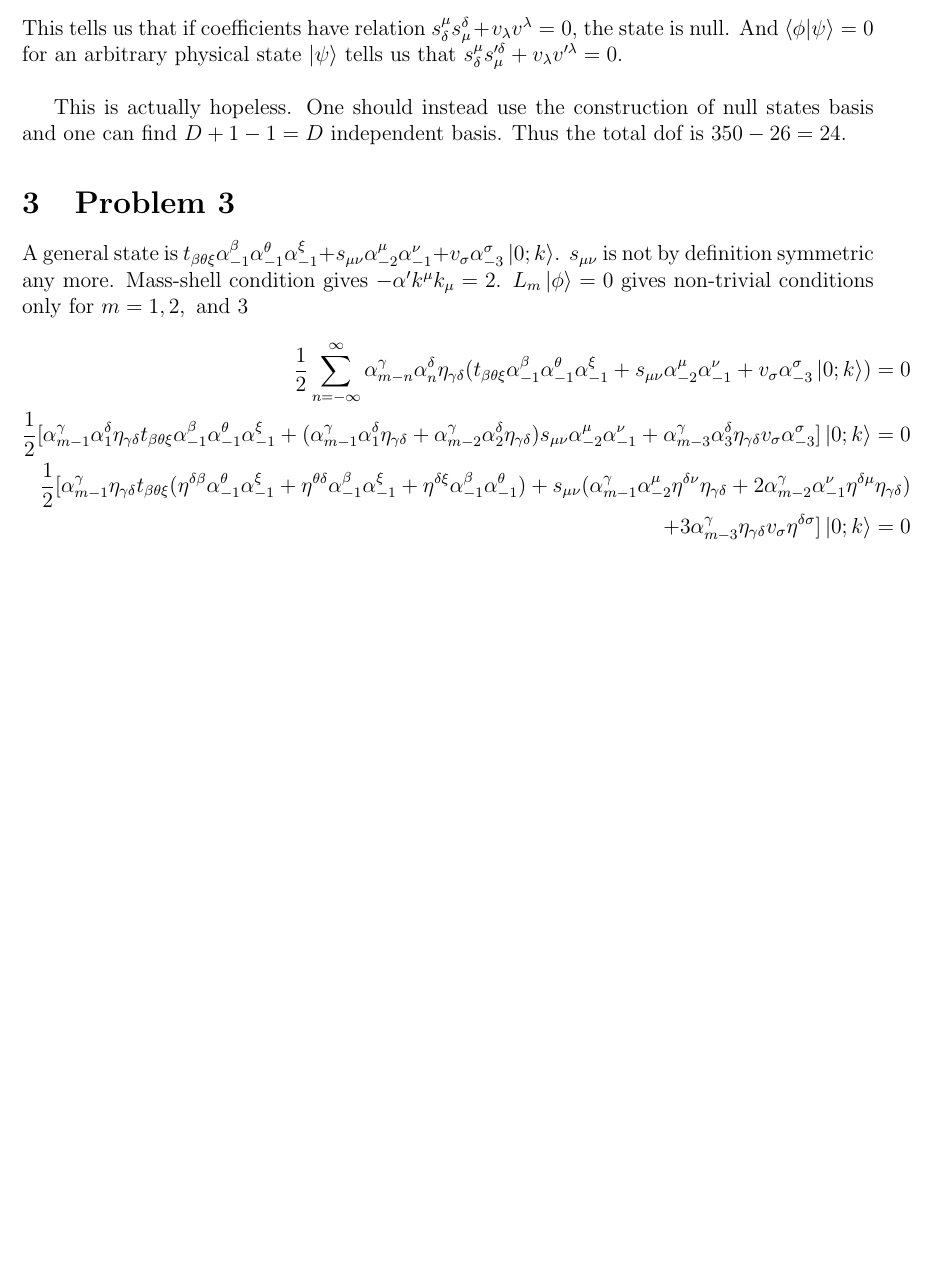
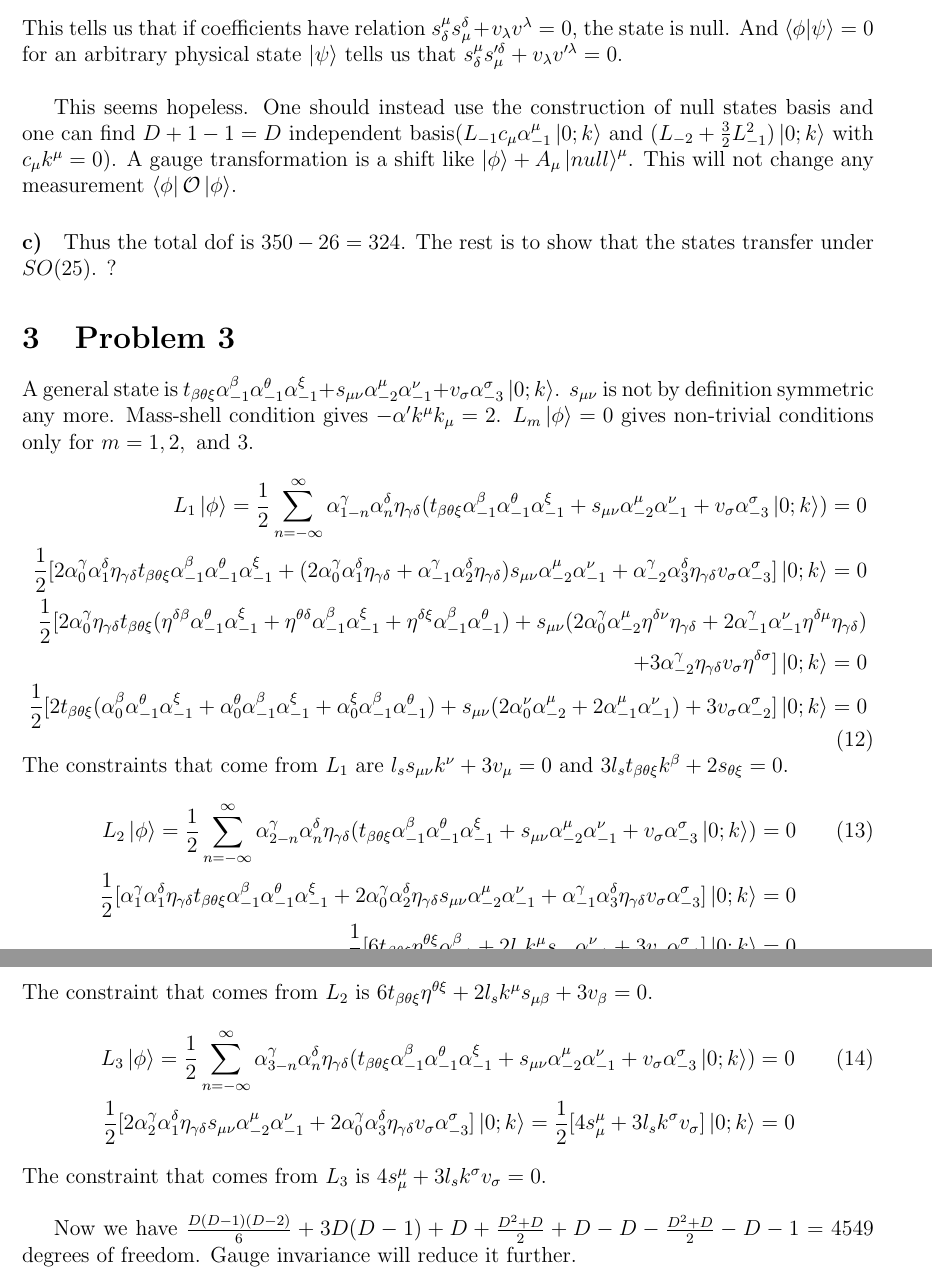
Before and after one commit to ZimingJi/String-HW2, a LaTeX problem sheet (HW2.tex): part of page 3 of 3 before the commit and two parts of pages 3 and 4 of 4 after it, the two joined at a grey line, cut so that both start at the same text, the shorter picture padded with empty space. Compiled offline with pdfLaTeX.

Commit message:
how to argue representation?

```diff
--- a/HW2.tex
+++ b/HW2.tex
@@ -114,16 +114,38 @@ Null state meets physical conditions but is orthogonal to every physical state i
 \end{equation}
 This tells us that if coefficients have relation $s_\delta^\mu s_\mu^\delta+v_\lambda v^\lambda=0$, the state is null. And $\bra{\phi}\ket{\psi}=0$ for an arbitrary physical state $\ket{\psi}$ tells us that $s_\delta^\mu s_\mu'^\delta+v_\lambda v'^{\lambda}=0$.\\
 
-This is actually hopeless. One should instead use the construction of null states basis and one can find $D+1-1=D$ independent basis. Thus the total dof is $350-26=24$.
+This seems hopeless. One should instead use the construction of null states basis and one can find $D+1-1=D$ independent basis($L_{-1}c_\mu\alpha_{-1}^\mu\ket{0;k}$ and $(L_{-2}+\frac{3}{2}L_{-1}^2)\ket{0;k}$ with $c_\mu k^\mu=0$). A gauge transformation is a shift like $\ket{\phi}+A_\mu\ket{null}^\mu$. This will not change any measurement $\bra{\phi}\mathcal{O}\ket{\phi}$.
+\end{paragraph}
+\begin{paragraph}{c)}
+Thus the total dof is $350-26=324$. The rest is to show that the states transfer under $SO(25)$. ?
 \end{paragraph}
 \section{Problem 3}
-A general state is $t_{\beta\theta\xi}\alpha_{-1}^\beta\alpha_{-1}^\theta\alpha_{-1}^\xi+s_{\mu\nu}\alpha_{-2}^\mu\alpha_{-1}^\nu+v_\sigma\alpha_{-3}^\sigma\ket{0;k}$. $s_{\mu\nu}$ is not by definition symmetric any more. Mass-shell condition gives $-\alpha' k^\mu k_\mu=2$. $L_m\ket{\phi}=0$ gives non-trivial conditions only for $m=1,2,\text{ and }3$
+A general state is $t_{\beta\theta\xi}\alpha_{-1}^\beta\alpha_{-1}^\theta\alpha_{-1}^\xi+s_{\mu\nu}\alpha_{-2}^\mu\alpha_{-1}^\nu+v_\sigma\alpha_{-3}^\sigma\ket{0;k}$. $s_{\mu\nu}$ is not by definition symmetric any more. Mass-shell condition gives $-\alpha' k^\mu k_\mu=2$. $L_m\ket{\phi}=0$ gives non-trivial conditions only for $m=1,2,\text{ and }3$.
 \begin{equation}
 \begin{aligned}[t]
-\frac{1}{2}\sum\limits_{n=-\infty}^\infty \alpha_{m-n}^\gamma\alpha_n^\delta\eta_{\gamma\delta}(t_{\beta\theta\xi}\alpha_{-1}^\beta\alpha_{-1}^\theta\alpha_{-1}^\xi+s_{\mu\nu}\alpha_{-2}^\mu\alpha_{-1}^\nu+v_\sigma\alpha_{-3}^\sigma\ket{0;k})=0\\
-\frac{1}{2}[\alpha_{m-1}^\gamma\alpha_1^\delta\eta_{\gamma\delta}t_{\beta\theta\xi}\alpha_{-1}^\beta\alpha_{-1}^\theta\alpha_{-1}^\xi+(\alpha_{m-1}^\gamma\alpha_1^\delta\eta_{\gamma\delta}+\alpha_{m-2}^\gamma\alpha_2^\delta\eta_{\gamma\delta})s_{\mu\nu}\alpha_{-2}^\mu\alpha_{-1}^\nu+\alpha_{m-3}^\gamma\alpha_3^\delta\eta_{\gamma\delta}v_\sigma\alpha_{-3}^\sigma]\ket{0;k}=0\\
-\frac{1}{2}[\alpha_{m-1}^\gamma\eta_{\gamma\delta}t_{\beta\theta\xi}(\eta^{\delta\beta}\alpha_{-1}^\theta\alpha_{-1}^\xi+\eta^{\theta\delta}\alpha_{-1}^\beta\alpha_{-1}^\xi+\eta^{\delta\xi}\alpha_{-1}^\beta\alpha_{-1}^\theta)+s_{\mu\nu}(\alpha_{m-1}^\gamma\alpha_{-2}^\mu\eta^{\delta\nu}\eta_{\gamma\delta}+2\alpha_{m-2}^\gamma\alpha_{-1}^\nu\eta^{\delta\mu}\eta_{\gamma\delta})\\
-+3\alpha_{m-3}^\gamma\eta_{\gamma\delta}v_\sigma\eta^{\delta\sigma}]\ket{0;k}=0
+L_1\ket{\phi}=\frac{1}{2}\sum\limits_{n=-\infty}^\infty \alpha_{1-n}^\gamma\alpha_n^\delta\eta_{\gamma\delta}(t_{\beta\theta\xi}\alpha_{-1}^\beta\alpha_{-1}^\theta\alpha_{-1}^\xi+s_{\mu\nu}\alpha_{-2}^\mu\alpha_{-1}^\nu+v_\sigma\alpha_{-3}^\sigma\ket{0;k})=0\\
+\frac{1}{2}[2\alpha_{0}^\gamma\alpha_1^\delta\eta_{\gamma\delta}t_{\beta\theta\xi}\alpha_{-1}^\beta\alpha_{-1}^\theta\alpha_{-1}^\xi+(2\alpha_{0}^\gamma\alpha_1^\delta\eta_{\gamma\delta}+\alpha_{-1}^\gamma\alpha_2^\delta\eta_{\gamma\delta})s_{\mu\nu}\alpha_{-2}^\mu\alpha_{-1}^\nu+\alpha_{-2}^\gamma\alpha_3^\delta\eta_{\gamma\delta}v_\sigma\alpha_{-3}^\sigma]\ket{0;k}=0\\
+\frac{1}{2}[2\alpha_{0}^\gamma\eta_{\gamma\delta}t_{\beta\theta\xi}(\eta^{\delta\beta}\alpha_{-1}^\theta\alpha_{-1}^\xi+\eta^{\theta\delta}\alpha_{-1}^\beta\alpha_{-1}^\xi+\eta^{\delta\xi}\alpha_{-1}^\beta\alpha_{-1}^\theta)+s_{\mu\nu}(2\alpha_{0}^\gamma\alpha_{-2}^\mu\eta^{\delta\nu}\eta_{\gamma\delta}+2\alpha_{-1}^\gamma\alpha_{-1}^\nu\eta^{\delta\mu}\eta_{\gamma\delta})\\
++3\alpha_{-2}^\gamma\eta_{\gamma\delta}v_\sigma\eta^{\delta\sigma}]\ket{0;k}=0\\
+\frac{1}{2}[2t_{\beta\theta\xi}(\alpha_{0}^\beta\alpha_{-1}^\theta\alpha_{-1}^\xi+\alpha_{0}^\theta\alpha_{-1}^\beta\alpha_{-1}^\xi+\alpha_{0}^\xi\alpha_{-1}^\beta\alpha_{-1}^\theta)+s_{\mu\nu}(2\alpha_{0}^\nu\alpha_{-2}^\mu+2\alpha_{-1}^\mu\alpha_{-1}^\nu)+3v_\sigma\alpha_{-2}^\sigma]\ket{0;k}=0
 \end{aligned}
 \end{equation}
+The constraints that come from $L_1$ are $l_s s_{\mu\nu}k^{\nu}+3v_\mu=0$ and $3l_s t_{\beta\theta\xi}k^\beta+2s_{\theta\xi}=0$.
+\begin{equation}
+\begin{aligned}[t]
+L_2\ket{\phi}=\frac{1}{2}\sum\limits_{n=-\infty}^\infty \alpha_{2-n}^\gamma\alpha_n^\delta\eta_{\gamma\delta}(t_{\beta\theta\xi}\alpha_{-1}^\beta\alpha_{-1}^\theta\alpha_{-1}^\xi+s_{\mu\nu}\alpha_{-2}^\mu\alpha_{-1}^\nu+v_\sigma\alpha_{-3}^\sigma\ket{0;k})=0\\
+\frac{1}{2}[\alpha_{1}^\gamma\alpha_1^\delta\eta_{\gamma\delta}t_{\beta\theta\xi}\alpha_{-1}^\beta\alpha_{-1}^\theta\alpha_{-1}^\xi+2\alpha_{0}^\gamma\alpha_2^\delta\eta_{\gamma\delta}s_{\mu\nu}\alpha_{-2}^\mu\alpha_{-1}^\nu+\alpha_{-1}^\gamma\alpha_3^\delta\eta_{\gamma\delta}v_\sigma\alpha_{-3}^\sigma]\ket{0;k}=0\\
+\frac{1}{2}[6t_{\beta\theta\xi}\eta^{\theta\xi}\alpha_{-1}^\beta+2l_s k^\mu s_{\mu\nu}\alpha_{-1}^\nu+3v_\sigma\alpha_{-1}^\sigma]\ket{0;k}=0
+\end{aligned}
+\end{equation}
+The constraint that comes from $L_2$ is $6t_{\beta\theta\xi}\eta^{\theta\xi}+2l_s k^\mu s_{\mu\beta}+3v_\beta=0$.
+\begin{equation}
+\begin{aligned}[t]
+L_3\ket{\phi}=\frac{1}{2}\sum\limits_{n=-\infty}^\infty \alpha_{3-n}^\gamma\alpha_n^\delta\eta_{\gamma\delta}(t_{\beta\theta\xi}\alpha_{-1}^\beta\alpha_{-1}^\theta\alpha_{-1}^\xi+s_{\mu\nu}\alpha_{-2}^\mu\alpha_{-1}^\nu+v_\sigma\alpha_{-3}^\sigma\ket{0;k})=0\\
+\frac{1}{2}[2\alpha_{2}^\gamma\alpha_1^\delta\eta_{\gamma\delta}s_{\mu\nu}\alpha_{-2}^\mu\alpha_{-1}^\nu+2\alpha_{0}^\gamma\alpha_3^\delta\eta_{\gamma\delta}v_\sigma\alpha_{-3}^\sigma]\ket{0;k}=\frac{1}{2}[4s_{\mu}^\mu+3l_s k^\sigma v_\sigma]\ket{0;k}=0
+\end{aligned}
+\end{equation}
+The constraint that comes from $L_3$ is $4s_{\mu}^\mu+3l_s k^\sigma v_\sigma=0$.\\
+
+Now we have $\frac{D(D-1)(D-2)}{6}+3D(D-1)+D+\frac{D^2+D}{2}+D-D-\frac{D^2+D}{2}-D-1=4549$ degrees of freedom. Gauge invariance will reduce it further.
 \end{document}
```
Also changed, not shown: HW2.pdf, 4 other files.
